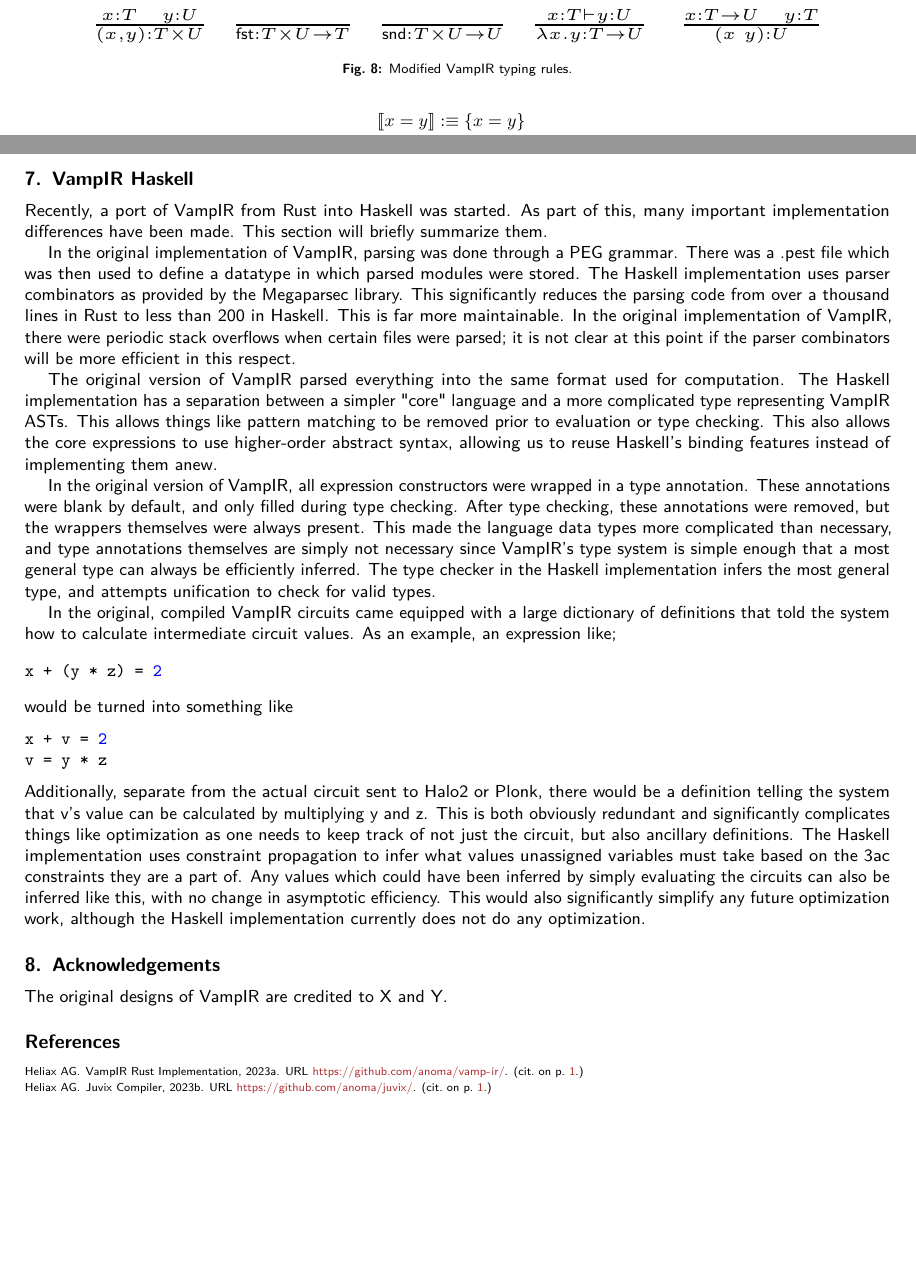
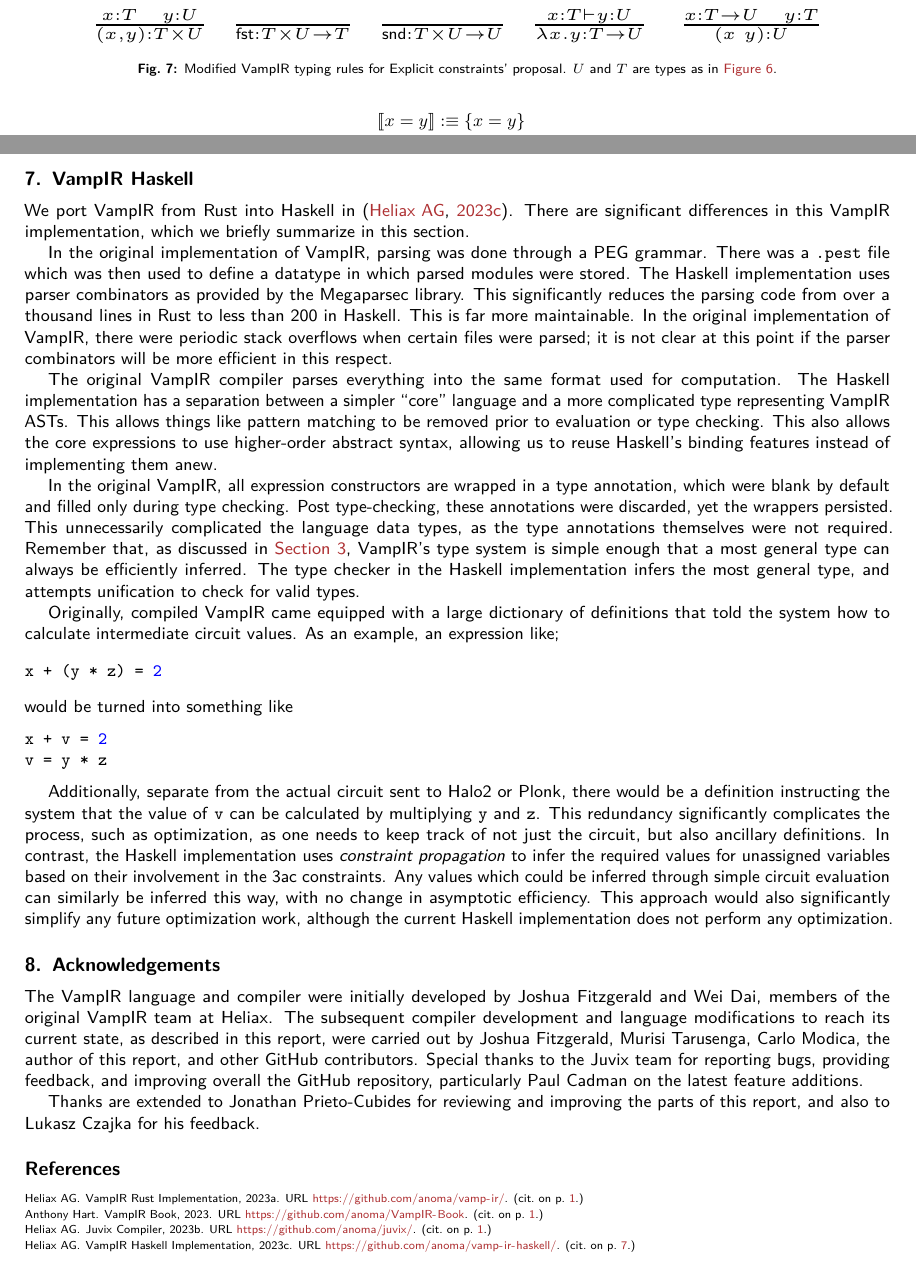
Before and after one commit to anoma/ART-2023-Hart-Rethinking-VampIR, a LaTeX document (main.tex, which reads ref.bib): two parts of pages 6 and 7 of 7, joined at a grey line, cut so that both start at the same text, the shorter picture padded with empty space. Compiled offline with pdfLaTeX.

Commit message:
Almost ready for publication

```diff
--- a/main.tex
+++ b/main.tex
@@ -283,2 +287,3 @@ For simplicity, we propose a modified language, albeit omitting certain elements
+\label{fig:modified-grammar}
 \end{figure}
 
@@ -296,5 +290,3 @@ For simplicity, we propose a modified language, albeit omitting certain elements
-\label{fig:grammar}
-\end{figure}
 
 \begin{figure}[!htb]
 \centering
@@ -314,7 +306,7 @@ For simplicity, we propose a modified language, albeit omitting certain elements
 \end{tabular}
 }
 \end{spacing}
-\caption{Modified \VampIR{} typing rules.}
+\caption{Modified \VampIR{} typing rules for Explicit constraints' proposal. $U$ and $T$ are types as in~\Cref{fig:modified-grammar}.}
 \label{fig:grammar}
 \end{figure}
 
@@ -374,15 +366,17 @@ My preferred approach is this: There should be two kinds of \VampIR{} files; one
 
 \section{\VampIR{} Haskell}\label{sec:vamp-ir-haskell}
 
-Recently, a port of \VampIR{} from Rust into Haskell was started. As part of this, many important implementation differences have been made. This section will briefly summarize them.
+We port \VampIR{} from Rust into Haskell in~\citep{vamp-ir-haskell}. There are significant differences in this \VampIR{} implementation, which we briefly summarize in this section.
 
-In the original implementation of \VampIR{}, parsing was done through a PEG grammar. There was a .pest file which was then used to define a datatype in which parsed modules were stored. The Haskell implementation uses parser combinators as provided by the Megaparsec library. This significantly reduces the parsing code from over a thousand lines in Rust to less than 200 in Haskell. This is far more maintainable. In the original implementation of \VampIR{}, there were periodic stack overflows when certain files were parsed; it is not clear at this point if the parser combinators will be more efficient in this respect.
+In the original implementation of \VampIR{}, parsing was done through a PEG grammar. There was a \texttt{.pest} file which was then used to define a datatype in which parsed modules were stored. The Haskell implementation uses parser combinators as provided by the Megaparsec library. This significantly reduces the parsing code from over a thousand lines in Rust to less than 200 in Haskell. This is far more maintainable. In the original implementation of \VampIR{}, there were periodic stack overflows when certain files were parsed; it is not clear at this point if the parser combinators will be more efficient in this respect.
 
-The original version of \VampIR{} parsed everything into the same format used for computation. The Haskell implementation has a separation between a simpler "core" language and a more complicated type representing \VampIR{} ASTs. This allows things like pattern matching to be removed prior to evaluation or type checking. This also allows the core expressions to use higher-order abstract syntax, allowing us to reuse Haskell's binding features instead of implementing them anew.
+The original \VampIR{} compiler parses everything into the same format used for computation. The Haskell implementation has a separation between a simpler \say{core} language and a more complicated type representing \VampIR{} ASTs. This allows things like pattern matching to be removed prior to evaluation or type checking. This also allows the core expressions to use higher-order abstract syntax, allowing us to reuse Haskell's binding features instead of implementing them anew.
 
-In the original version of \VampIR{}, all expression constructors were wrapped in a type annotation. These annotations were blank by default, and only filled during type checking. After type checking, these annotations were removed, but the wrappers themselves were always present. This made the language data types more complicated than necessary, and type annotations themselves are simply not necessary since \VampIR{}'s type system is simple enough that a most general type can always be efficiently inferred. The type checker in the Haskell implementation infers the most general type, and attempts unification to check for valid types.
+In the original \VampIR{}, all expression constructors are wrapped in a type annotation, which were blank by default and filled only during type checking. Post type-checking, these annotations were discarded, yet the wrappers persisted. This unnecessarily complicated the language data types, as the type annotations themselves were not required. Remember that,
+as discussed in~\Cref{sec:removal-type-system},
+\VampIR{}'s type system is simple enough that a most general type can always be efficiently inferred. The type checker in the Haskell implementation infers the most general type, and attempts unification to check for valid types.
 
-In the original, compiled \VampIR{} circuits came equipped with a large dictionary of definitions that told the system how to calculate intermediate circuit values. As an example, an expression like;
+Originally, compiled \VampIR{} came equipped with a large dictionary of definitions that told the system how to calculate intermediate circuit values. As an example, an expression like;
 
 \begin{minted}[style=borland]{python}
 x + (y * z) = 2
@@ -392,11 +386,16 @@ would be turned into something like
 x + v = 2
 v = y * z
 \end{minted}
-Additionally, separate from the actual circuit sent to Halo2 or Plonk, there would be a definition telling the system that v's value can be calculated by multiplying y and z. This is both obviously redundant and significantly complicates things like optimization as one needs to keep track of not just the circuit, but also ancillary definitions. The Haskell implementation uses constraint propagation to infer what values unassigned variables must take based on the 3ac constraints they are a part of. Any values which could have been inferred by simply evaluating the circuits can also be inferred like this, with no change in asymptotic efficiency. This would also significantly simplify any future optimization work, although the Haskell implementation currently does not do any optimization.
+
+Additionally, separate from the actual circuit sent to Halo2 or Plonk, there would be a definition instructing the system that the
+value of \texttt{v} can be calculated by multiplying \texttt{y} and \texttt{z}. This redundancy significantly complicates the process, such as optimization, as one needs to keep track of not just the circuit, but also ancillary definitions. In contrast, the Haskell implementation uses \emph{constraint propagation} to infer the required values for unassigned variables based on their involvement in the \textsf{3ac} constraints. Any values which could be inferred through simple circuit evaluation can similarly be inferred this way, with no change in asymptotic efficiency. This approach would also significantly simplify any future optimization work, although the current Haskell implementation does not perform any optimization.
 
 \section{Acknowledgements}
 
-The original designs of \VampIR{} are credited to X and Y.
+The \VampIR{} language and compiler were initially developed by Joshua Fitzgerald and Wei Dai, members of the original \VampIR{} team at Heliax. The subsequent compiler development and language modifications to reach its current state, as described in this report, were carried out by Joshua Fitzgerald, Murisi Tarusenga, Carlo Modica, the author of this report, and other GitHub contributors. Special thanks to the
+\Juvix{} team for reporting bugs, providing feedback, and improving overall the GitHub repository, particularly Paul Cadman on the latest feature additions.
+
+Thanks are extended to Jonathan Prieto-Cubides for reviewing and improving the parts of this report, and also to Lukasz Czajka for his feedback.
 
 \bibliography{ref.bib}
 
--- a/ref.bib
+++ b/ref.bib
@@ -87,3 +87,11 @@ title = {{VampIR Haskell Implementation}},
 url = {https://github.com/anoma/vamp-ir-haskell/},
 year = {2023}
 }
+
+@misc{vamp-ir-book,
+title={{VampIR Book}},
+url={https://github.com/anoma/VampIR-Book},
+journal={GitHub},
+year={2023},
+author={Anthony Hart}
+}
```
Also changed, not shown: main.pdf, main.tex (23 more changed lines).
